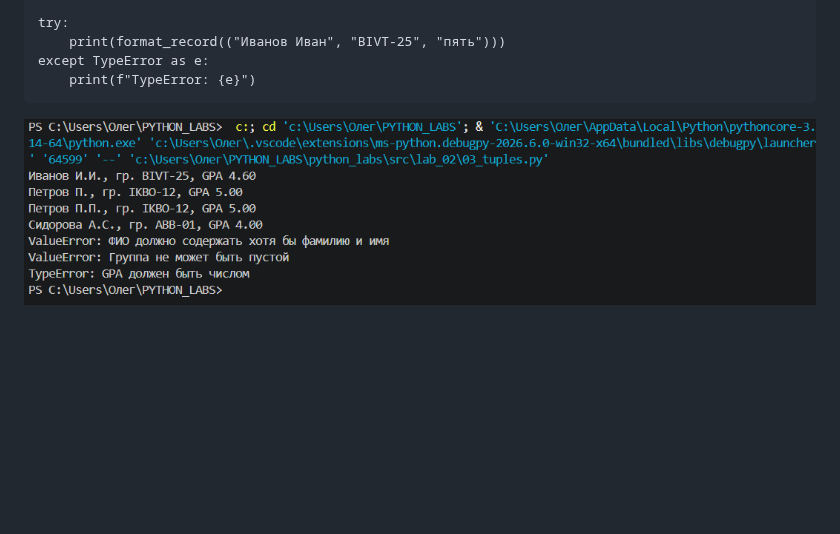
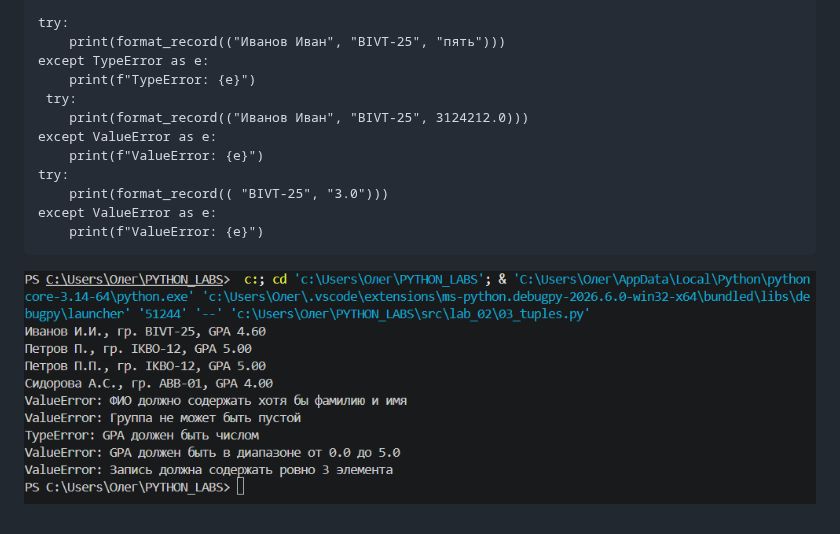
Before and after one commit to appimmm/python_labs, a Markdown page: README.md, the part around the change. GitHub-like rendering; pictures changed too: images/lab_02/03_tuples.png; blank space fills up the shorter version.

````diff
--- a/README.md
+++ b/README.md
@@ -296,5 +296,13 @@ try:
     print(format_record(("Иванов Иван", "BIVT-25", "пять")))
 except TypeError as e:
     print(f"TypeError: {e}")
+ try:
+    print(format_record(("Иванов Иван", "BIVT-25", 3124212.0)))
+except ValueError as e:
+    print(f"ValueError: {e}")
+try:
+    print(format_record(( "BIVT-25", "3.0")))
+except ValueError as e:
+    print(f"ValueError: {e}")
  ```
  ![Результат 3 задания](images/lab_02/03_tuples.png)
````
Also changed, not shown: 1 other file.
